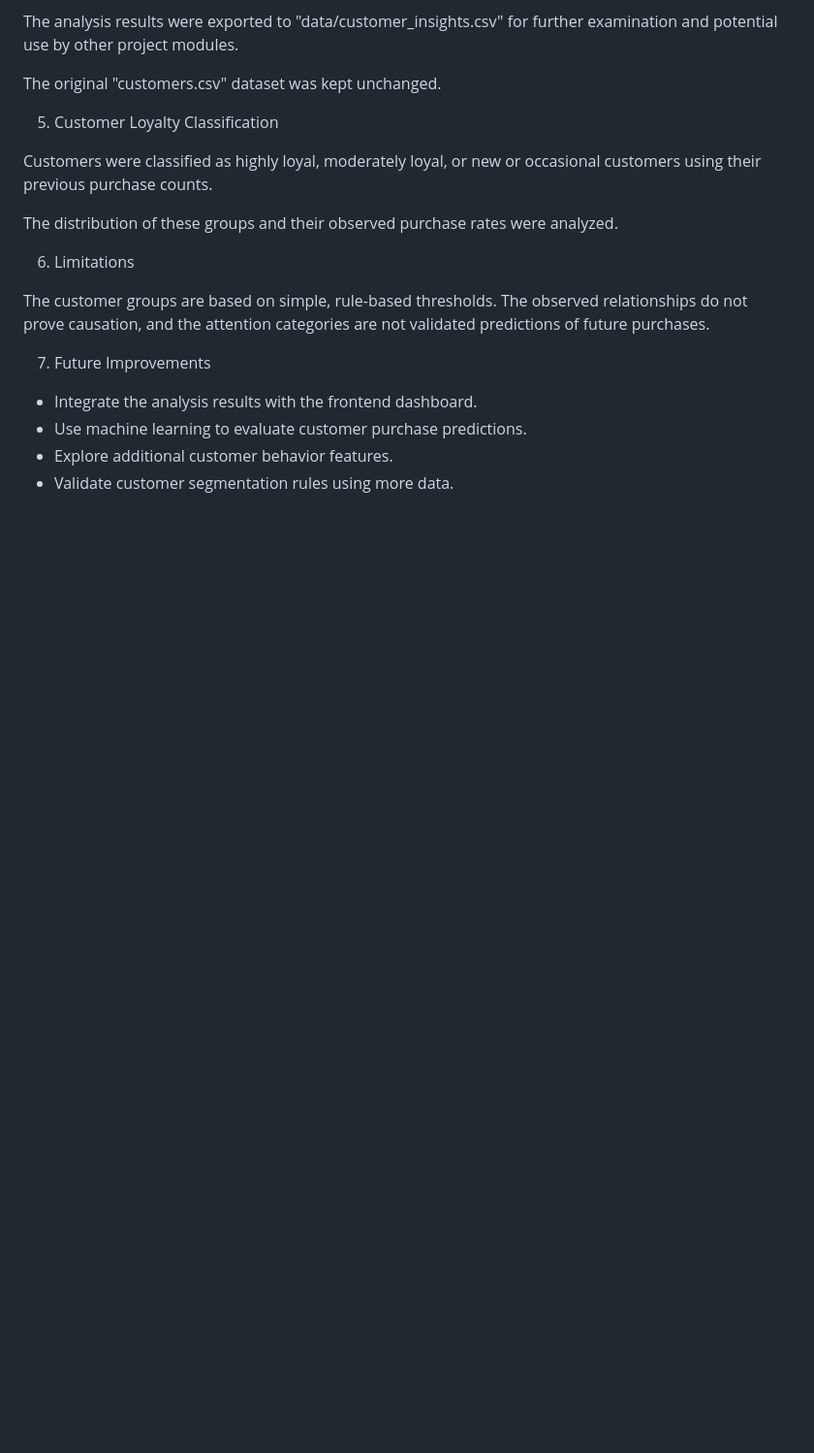
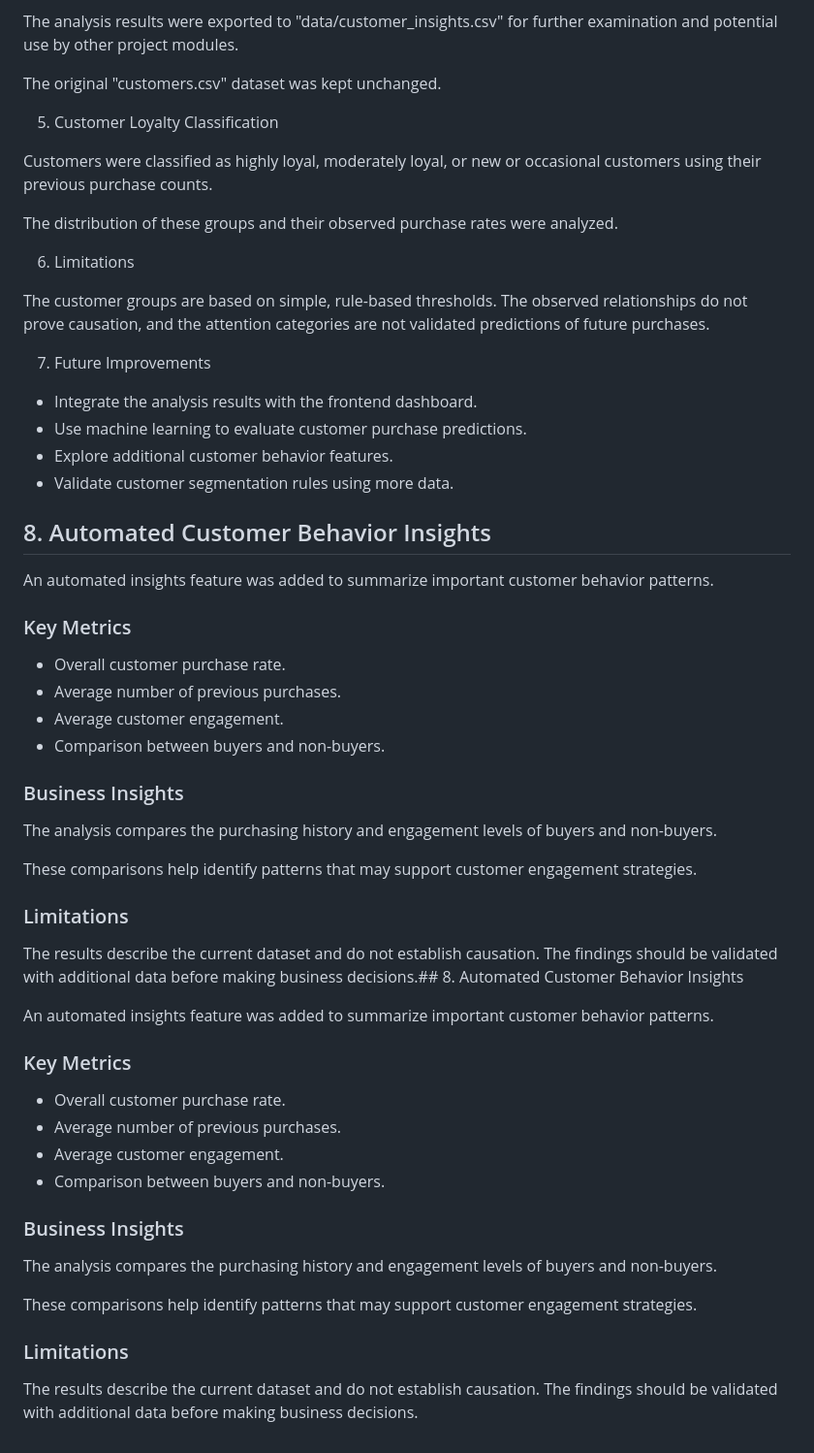
Before and after one commit to kirat467/EconoCasual, a Markdown page: backend/analysis_report.md, the part around the change. Shown at 97% size. GitHub-like rendering; blank space fills up the shorter version.

Commit message:
Document automated customer behaviour insights

```diff
--- a/backend/analysis_report.md
+++ b/backend/analysis_report.md
@@ -164,3 +164,37 @@ The customer groups are based on simple, rule-based thresholds. The observed rel
 - Use machine learning to evaluate customer purchase predictions.
 - Explore additional customer behavior features.
 - Validate customer segmentation rules using more data.
+
+## 8. Automated Customer Behavior Insights
+
+An automated insights feature was added to summarize important customer behavior patterns.
+
+### Key Metrics
+- Overall customer purchase rate.
+- Average number of previous purchases.
+- Average customer engagement.
+- Comparison between buyers and non-buyers.
+
+### Business Insights
+The analysis compares the purchasing history and engagement levels of buyers and non-buyers.
+
+These comparisons help identify patterns that may support customer engagement strategies.
+
+### Limitations
+The results describe the current dataset and do not establish causation. The findings should be validated with additional data before making business decisions.## 8. Automated Customer Behavior Insights
+
+An automated insights feature was added to summarize important customer behavior patterns.
+
+### Key Metrics
+- Overall customer purchase rate.
+- Average number of previous purchases.
+- Average customer engagement.
+- Comparison between buyers and non-buyers.
+
+### Business Insights
+The analysis compares the purchasing history and engagement levels of buyers and non-buyers.
+
+These comparisons help identify patterns that may support customer engagement strategies.
+
+### Limitations
+The results describe the current dataset and do not establish causation. The findings should be validated with additional data before making business decisions.
```
